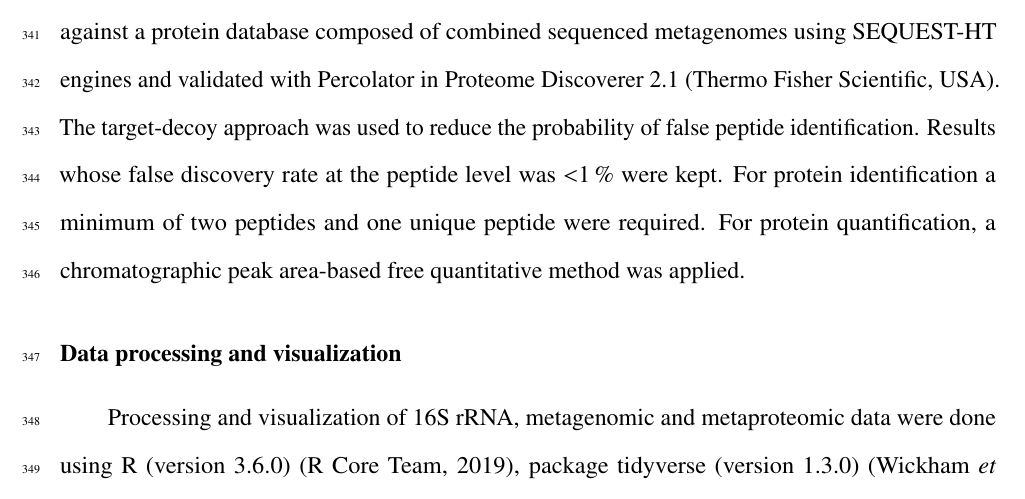
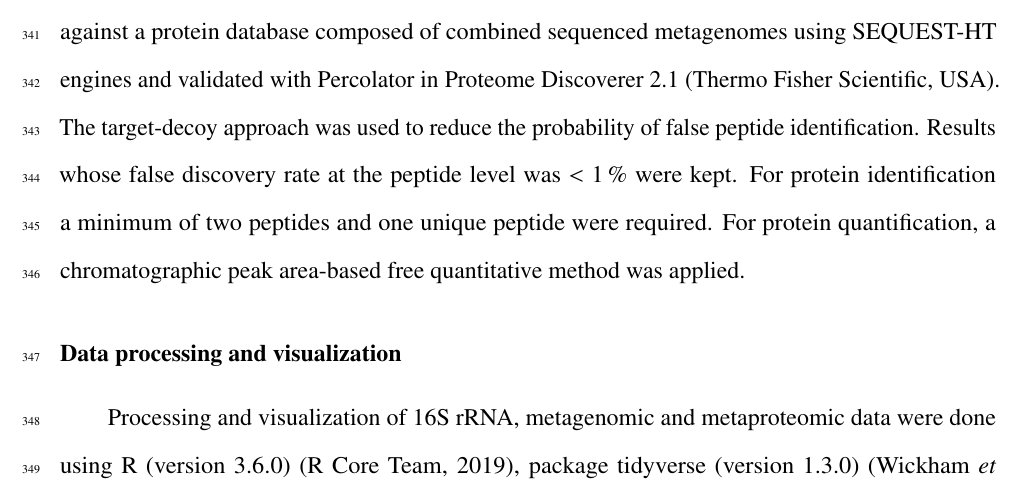
Before and after one commit to MicrobesRovinj/Korlevic_SelectiveRemoval_EnvironMicrobiol_2020, a LaTeX document (submission/manuscript.tex): part of page 16 of 31, cut so that both start at the same text. Compiled offline with pdfLaTeX.

Commit message:
Text formatting.

```diff
--- a/submission/manuscript.tex
+++ b/submission/manuscript.tex
@@ -718,10 +718,10 @@ database composed of combined sequenced metagenomes using SEQUEST-HT
 engines and validated with Percolator in Proteome Discoverer 2.1 (Thermo
 Fisher Scientific, USA). The target-decoy approach was used to reduce
 the probability of false peptide identification. Results whose false
-discovery rate at the peptide level was \SI{< 1}{\percent} were kept.
-For protein identification a minimum of two peptides and one unique
-peptide were required. For protein quantification, a chromatographic
-peak area-based free quantitative method was applied.
+discovery rate at the peptide level was \textless{} \SI{1}{\percent}
+were kept. For protein identification a minimum of two peptides and one
+unique peptide were required. For protein quantification, a
+chromatographic peak area-based free quantitative method was applied.
 
 \hypertarget{data-processing-and-visualization}{%
 \subsubsection{Data processing and
```
Also changed, not shown: submission/manuscript.md (+1 -1 lines), submission/supplementary.pdf, 1 other file.
